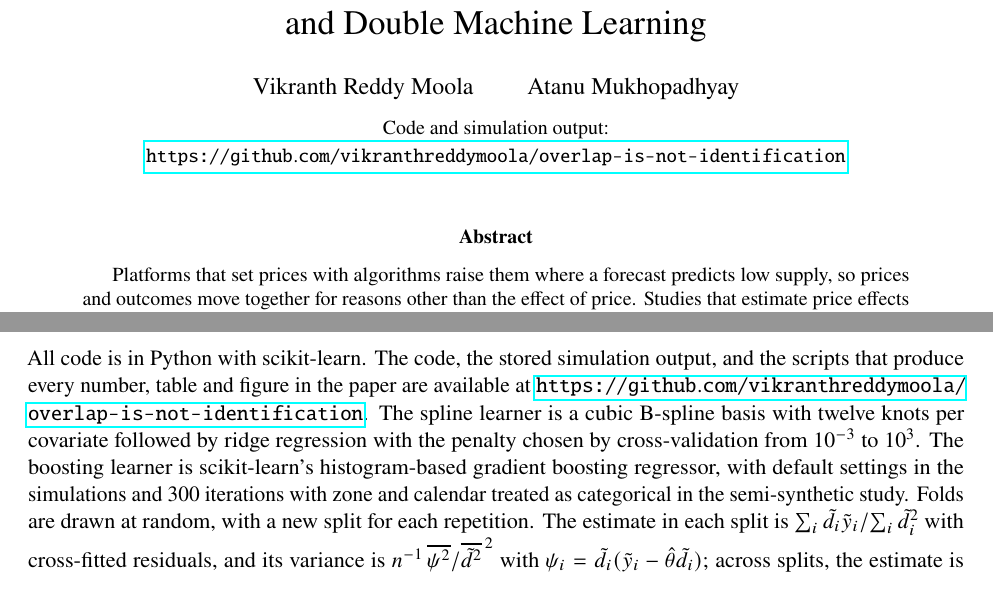
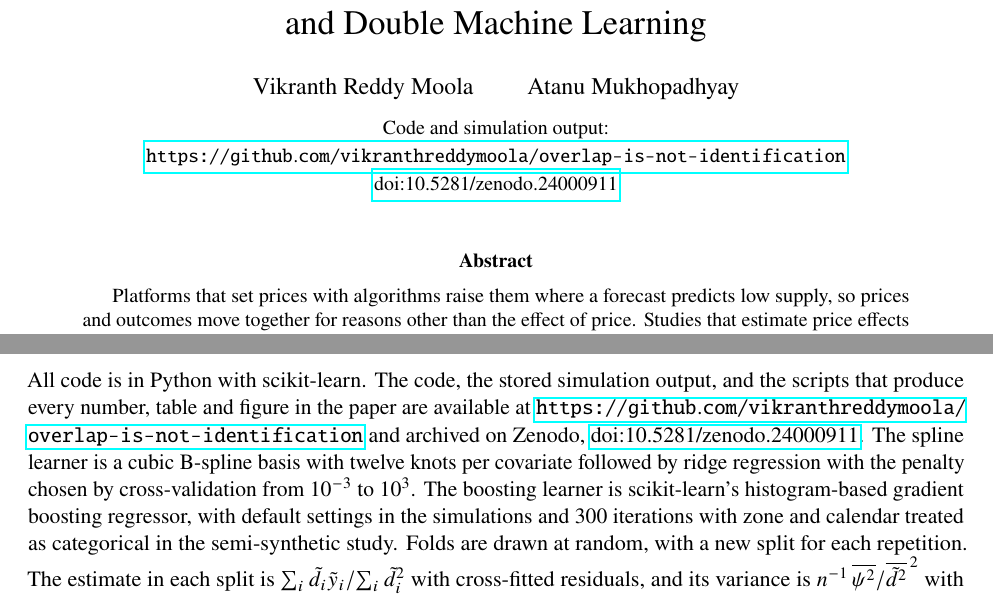
Before and after one commit to vikranthreddymoola/overlap-is-not-identification, a LaTeX paper (paper/main.tex): two parts of pages 1 and 22 of 22, joined at a grey line, cut so that both start at the same text. Compiled offline with pdfLaTeX.

Commit message:
Add Zenodo DOI to README, citation file and paper

```diff
--- a/paper/main.tex
+++ b/paper/main.tex
@@ -29,7 +29,7 @@
 
 \title{Overlap Is Not Identification: Reactive Pricing, Exogenous Variation, and Double Machine Learning}
 \author{Vikranth Reddy Moola \qquad Atanu Mukhopadhyay\\[6pt]
-{\small Code and simulation output:}\\ {\small \url{https://github.com/vikranthreddymoola/overlap-is-not-identification}}}
+{\small Code and simulation output:}\\ {\small \url{https://github.com/vikranthreddymoola/overlap-is-not-identification}}\\ {\small \href{https://doi.org/10.5281/zenodo.24000911}{doi:10.5281/zenodo.24000911}}}
 \date{}
 
 \begin{document}
@@ -542,6 +542,6 @@ In \emph{Advances in Neural Information Processing Systems}, 33.
 
 \section{Implementation}
 
-All code is in Python with scikit-learn. The code, the stored simulation output, and the scripts that produce every number, table and figure in the paper are available at \url{https://github.com/vikranthreddymoola/overlap-is-not-identification}. The spline learner is a cubic B-spline basis with twelve knots per covariate followed by ridge regression with the penalty chosen by cross-validation from $10^{-3}$ to $10^{3}$. The boosting learner is scikit-learn's histogram-based gradient boosting regressor, with default settings in the simulations and 300 iterations with zone and calendar treated as categorical in the semi-synthetic study. Folds are drawn at random, with a new split for each repetition. The estimate in each split is $\sum_i \tilde d_i \tilde y_i / \sum_i \tilde d_i^2$ with cross-fitted residuals, and its variance is $n^{-1}\,\overline{\psi^2} / \overline{\tilde d^2}^{\,2}$ with $\psi_i = \tilde d_i(\tilde y_i - \hat\theta \tilde d_i)$; across splits, the estimate is the median and the variance is $\mathrm{med}_r\{\widehat{\Var}_r + (\hat\theta_r - \hat\theta)^2\}$. In a separate check with 300 replications of the identified design and a single split, coverage was 95.7\%, the ratio of the mean standard error to the standard deviation of the estimates was 1.02, and an oracle using the true nuisance functions gave 1.03.
+All code is in Python with scikit-learn. The code, the stored simulation output, and the scripts that produce every number, table and figure in the paper are available at \url{https://github.com/vikranthreddymoola/overlap-is-not-identification} and archived on Zenodo, \href{https://doi.org/10.5281/zenodo.24000911}{doi:10.5281/zenodo.24000911}. The spline learner is a cubic B-spline basis with twelve knots per covariate followed by ridge regression with the penalty chosen by cross-validation from $10^{-3}$ to $10^{3}$. The boosting learner is scikit-learn's histogram-based gradient boosting regressor, with default settings in the simulations and 300 iterations with zone and calendar treated as categorical in the semi-synthetic study. Folds are drawn at random, with a new split for each repetition. The estimate in each split is $\sum_i \tilde d_i \tilde y_i / \sum_i \tilde d_i^2$ with cross-fitted residuals, and its variance is $n^{-1}\,\overline{\psi^2} / \overline{\tilde d^2}^{\,2}$ with $\psi_i = \tilde d_i(\tilde y_i - \hat\theta \tilde d_i)$; across splits, the estimate is the median and the variance is $\mathrm{med}_r\{\widehat{\Var}_r + (\hat\theta_r - \hat\theta)^2\}$. In a separate check with 300 replications of the identified design and a single split, coverage was 95.7\%, the ratio of the mean standard error to the standard deviation of the estimates was 1.02, and an oracle using the true nuisance functions gave 1.03.
 
 \end{document}
```
Also changed, not shown: README.md, paper/main.pdf, 1 other file.
